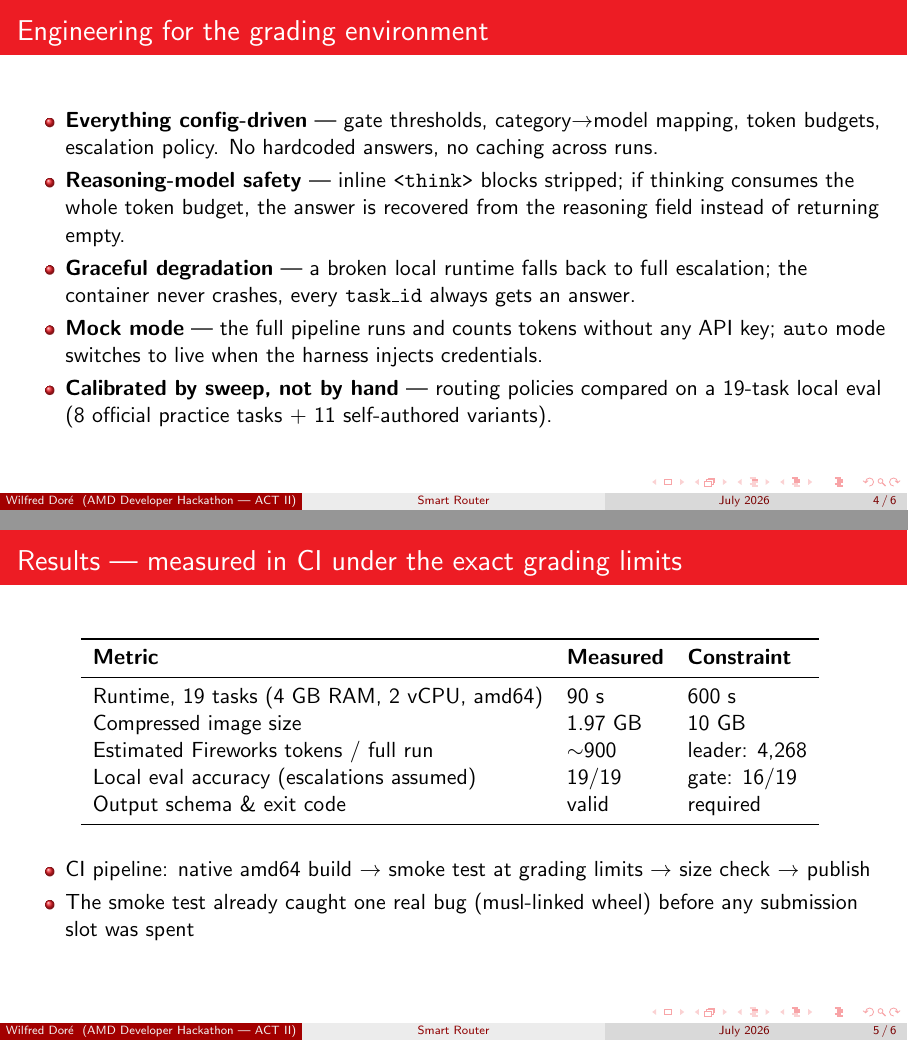
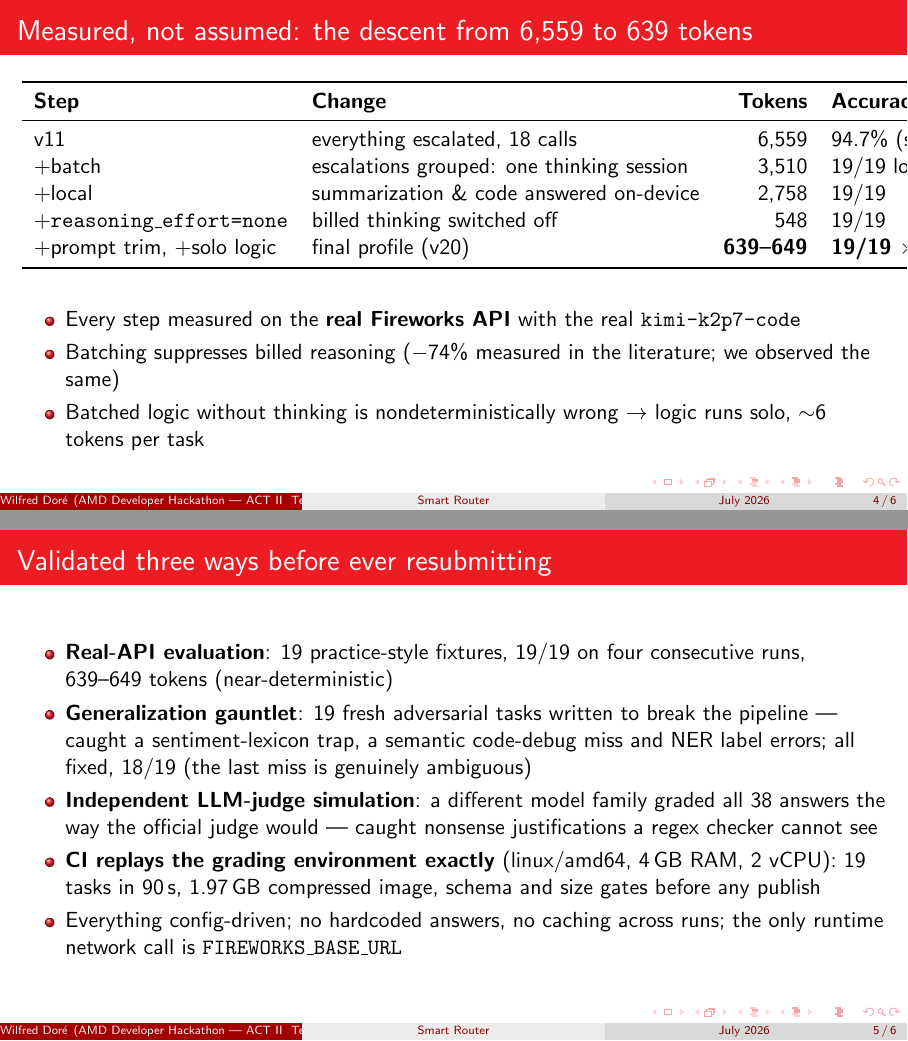
Before and after one commit to wilfred-dore/track1-smart-router, LaTeX slides (docs/slides/smart-router-slides.tex): pages 4 and 5 of 6, joined at a grey line. Compiled offline with pdfLaTeX.

Commit message:
Refreshed slides + animated demo video (Manim scenes, Gradium voice)
- Slides updated to the final v20 numbers: 639-649 tokens, 19/19 x4 on
  the real API, the measured descent table, triple validation story
- Two Manim scenes replace static diagrams in the video: the routing
  cascade animated over 19 tasks, and the token-descent staircase with
  the leader line
- build_video.py: segment-based assembly mixing slide stills and clips

Co-Authored-By: Claude Fable 5 <noreply@anthropic.com>

```diff
--- a/docs/slides/smart-router-slides.tex
+++ b/docs/slides/smart-router-slides.tex
@@ -14,7 +14,7 @@
 \title{Smart Router}
 \subtitle{Track 1 --- General-Purpose AI Agent}
 \author{Wilfred Dor\'e}
-\institute{AMD Developer Hackathon --- ACT II}
+\institute{AMD Developer Hackathon --- ACT II \\ Team Robot ROCm}
 \date{July 2026}
 
 \begin{document}
@@ -71,33 +71,34 @@
   \end{tikzpicture}
 \end{frame}
 
-\begin{frame}{Engineering for the grading environment}
+\begin{frame}{Measured, not assumed: the descent from 6{,}559 to 639 tokens}
+  \centering
+  \begin{tabular}{llrl}
+    \toprule
+    \textbf{Step} & \textbf{Change} & \textbf{Tokens} & \textbf{Accuracy} \\
+    \midrule
+    v11 & everything escalated, 18 calls & 6{,}559 & 94.7\% (scored) \\
+    +batch & escalations grouped: one thinking session & 3{,}510 & 19/19 local eval \\
+    +local & summarization \& code answered on-device & 2{,}758 & 19/19 \\
+    +\texttt{reasoning\_effort=none} & billed thinking switched off & 548 & 19/19 \\
+    +prompt trim, +solo logic & final profile (v20) & \textbf{639--649} & \textbf{19/19 $\times$4 runs} \\
+    \bottomrule
+  \end{tabular}
+  \vspace{0.4cm}
   \begin{itemize}
-    \item \textbf{Everything config-driven} --- gate thresholds, category$\to$model mapping, token budgets, escalation policy. No hardcoded answers, no caching across runs.
-    \item \textbf{Reasoning-model safety} --- inline \texttt{<think>} blocks stripped; if thinking consumes the whole token budget, the answer is recovered from the reasoning field instead of returning empty.
-    \item \textbf{Graceful degradation} --- a broken local runtime falls back to full escalation; the container never crashes, every \texttt{task\_id} always gets an answer.
-    \item \textbf{Mock mode} --- the full pipeline runs and counts tokens without any API key; \texttt{auto} mode switches to live when the harness injects credentials.
-    \item \textbf{Calibrated by sweep, not by hand} --- routing policies compared on a 19-task local eval (8 official practice tasks + 11 self-authored variants).
+    \item Every step measured on the \textbf{real Fireworks API} with the real \texttt{kimi-k2p7-code}
+    \item Batching suppresses billed reasoning ($-74\%$ measured in the literature; we observed the same)
+    \item Batched logic without thinking is nondeterministically wrong $\rightarrow$ logic runs solo, $\sim$6 tokens per task
   \end{itemize}
 \end{frame}
 
-\begin{frame}{Results --- measured in CI under the exact grading limits}
-  \centering
-  \begin{tabular}{lll}
-    \toprule
-    \textbf{Metric} & \textbf{Measured} & \textbf{Constraint} \\
-    \midrule
-    Runtime, 19 tasks (4 GB RAM, 2 vCPU, amd64) & 90 s & 600 s \\
-    Compressed image size & 1.97 GB & 10 GB \\
-    Estimated Fireworks tokens / full run & $\sim$900 & leader: 4{,}268 \\
-    Local eval accuracy (escalations assumed) & 19/19 & gate: 16/19 \\
-    Output schema \& exit code & valid & required \\
-    \bottomrule
-  \end{tabular}
-  \vspace{0.5cm}
+\begin{frame}{Validated three ways before ever resubmitting}
   \begin{itemize}
-    \item CI pipeline: native amd64 build $\to$ smoke test at grading limits $\to$ size check $\to$ publish
-    \item The smoke test already caught one real bug (musl-linked wheel) before any submission slot was spent
+    \item \textbf{Real-API evaluation}: 19 practice-style fixtures, 19/19 on four consecutive runs, 639--649 tokens (near-deterministic)
+    \item \textbf{Generalization gauntlet}: 19 fresh adversarial tasks written to break the pipeline --- caught a sentiment-lexicon trap, a semantic code-debug miss and NER label errors; all fixed, 18/19 (the last miss is genuinely ambiguous)
+    \item \textbf{Independent LLM-judge simulation}: a different model family graded all 38 answers the way the official judge would --- caught nonsense justifications a regex checker cannot see
+    \item \textbf{CI replays the grading environment exactly} (linux/amd64, 4\,GB RAM, 2 vCPU): 19 tasks in 90\,s, 1.97\,GB compressed image, schema and size gates before any publish
+    \item Everything config-driven; no hardcoded answers, no caching across runs; the only runtime network call is \texttt{FIREWORKS\_BASE\_URL}
   \end{itemize}
 \end{frame}
 
```
Also changed, not shown: docs/slides/smart-router-slides.pdf, docs/video/cover.png, docs/slides/smart-router-slides.tex (28 more changed lines), 3 other files.
